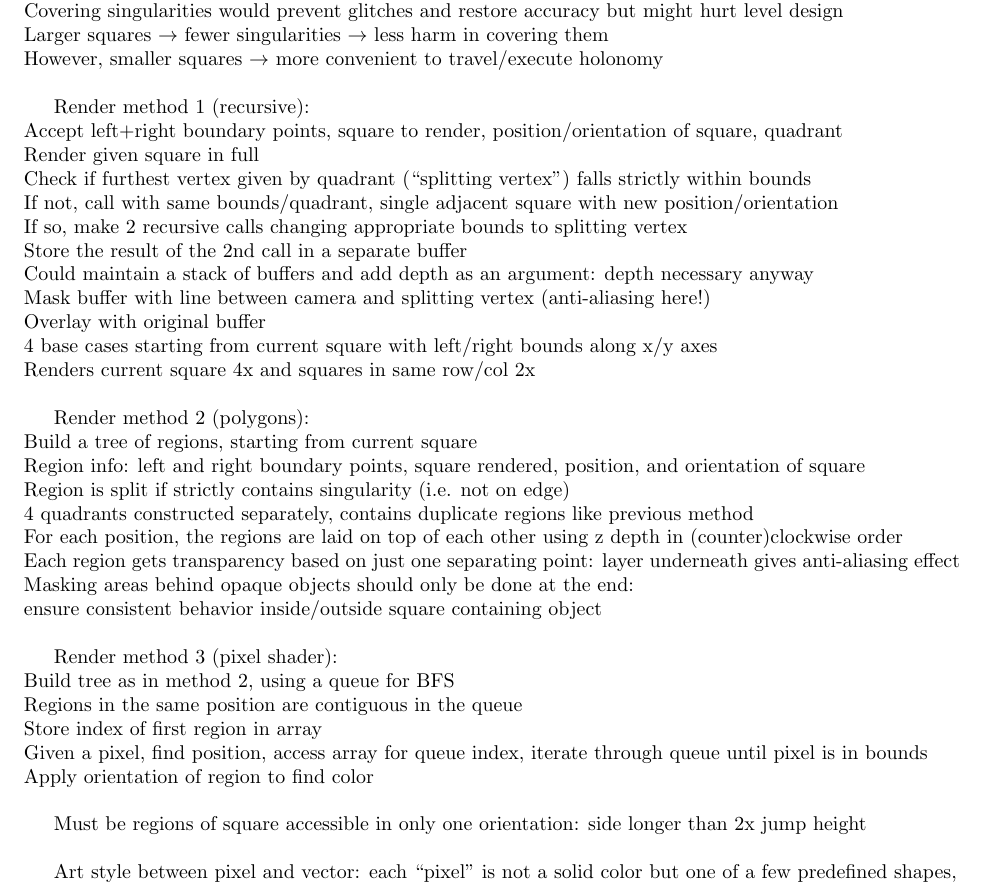
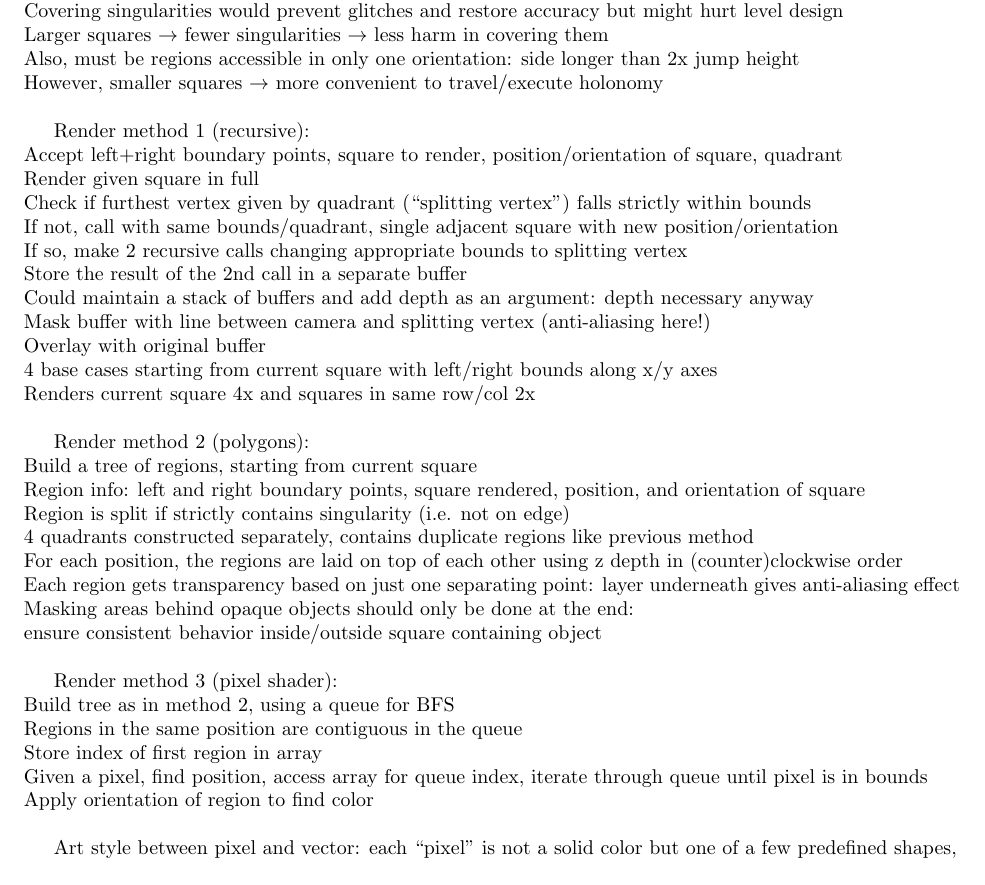
Before and after one commit to Mathtician/ideas, a LaTeX document (game/game.tex): part of page 2 of 2, cut so that both start at the same text. Compiled offline with pdfLaTeX.

Commit message:
Grouped sections in game

```diff
--- a/game/game.tex
+++ b/game/game.tex
@@ -73,6 +73,8 @@ but may result in graphical glitches \\
 Covering singularities would prevent glitches and restore accuracy
 but might hurt level design \\
 Larger squares $\rightarrow$ fewer singularities $\rightarrow$ less harm in covering them \\
+Also, must be regions  accessible in only one orientation:
+side longer than 2x jump height \\
 However, smaller squares $\rightarrow$ more convenient to travel/execute holonomy \\
 
 Render method 1 (recursive): \\
@@ -112,9 +114,6 @@ Given a pixel, find position, access array for queue index,
 iterate through queue until pixel is in bounds \\
 Apply orientation of region to find color \\
 
-Must be regions of square accessible in only one orientation:
-side longer than 2x jump height \\
-
 Art style between pixel and vector:
 each ``pixel'' is not a solid color but one of a few predefined shapes, \\
 e.g. solid color, 2 colors split diagonally, split by circular arc \\
```
Also changed, not shown: game/game.pdf.
